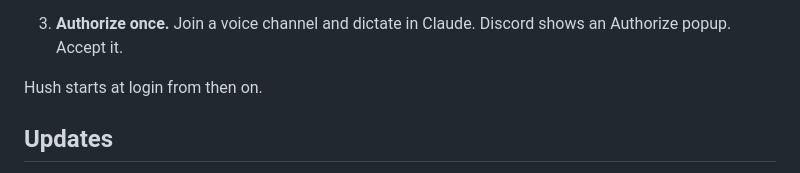
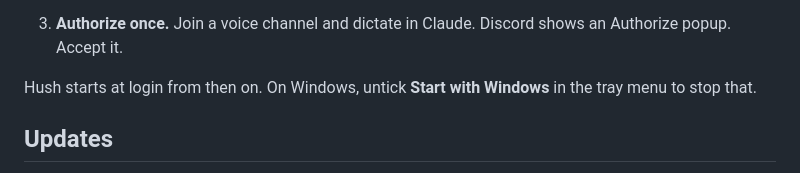
Before and after one commit to gigolajulian/hush, a Markdown page: README.md, the part around the change. Rendered like a GitHub page.

```diff
--- a/README.md
+++ b/README.md
@@ -35,7 +35,7 @@ You need the Discord desktop app, and Python 3.10+ to build Hush.
    It asks for the same two values and saves them in `~/Library/Application Support/Hush/keys.json`, readable only by you. A login item starts Hush in the menu bar.
 3. **Authorize once.** Join a voice channel and dictate in Claude. Discord shows an Authorize popup. Accept it.
 
-Hush starts at login from then on.
+Hush starts at login from then on. On Windows, untick **Start with Windows** in the tray menu to stop that.
 
 ## Updates
 Hush checks GitHub for a new release at startup and once a day, and installs it when you aren't dictating. It never restarts mid-dictation. Right-click the tray icon for **Check for updates**, or untick **Auto update** to turn it off. The installed Windows app downloads the release's `Hush.exe`, swaps it in and restarts. A zip install gets its files replaced. Either way only after the signature checks out against the key built into Hush. A git clone only tells you a release is out: update it with `git pull` yourself.
```
Also changed, not shown: assets/profile.png (added), 4 other files.
